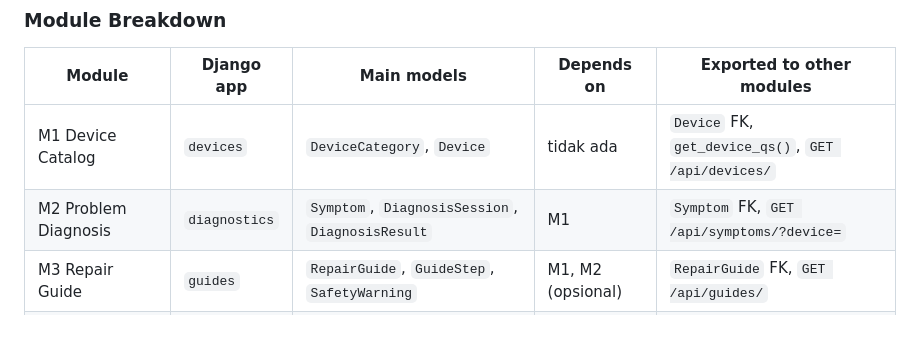
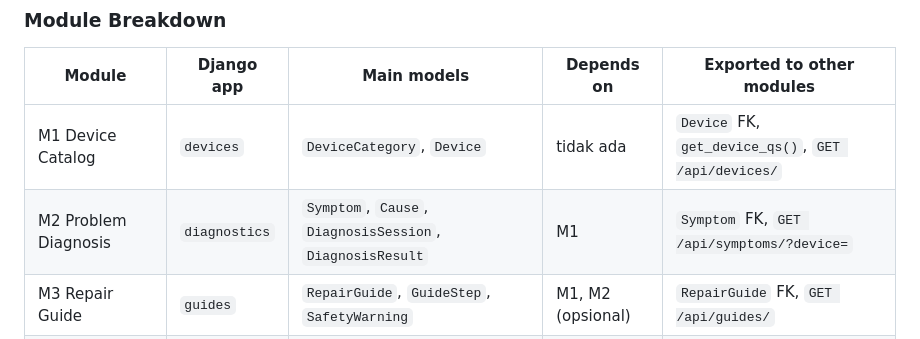
Before and after one commit to Kelompok1-PBP/sparein, a Markdown page: README.md, the part around the change. GitHub-like rendering.

Commit message:
docs(diagnostics): update module contract with cause model

```diff
--- a/README.md
+++ b/README.md
@@ -120,7 +120,7 @@ M1 memblokir tiga modul sekaligus, jadi urutannya bukan sekadar saran. Supaya La
 | Module | Django app | Main models | Depends on | Exported to other modules |
 |---|---|---|---|---|
 | M1 Device Catalog | `devices` | `DeviceCategory`, `Device` | tidak ada | `Device` FK, `get_device_qs()`, `GET /api/devices/` |
-| M2 Problem Diagnosis | `diagnostics` | `Symptom`, `DiagnosisSession`, `DiagnosisResult` | M1 | `Symptom` FK, `GET /api/symptoms/?device=` |
+| M2 Problem Diagnosis | `diagnostics` | `Symptom`, `Cause`, `DiagnosisSession`, `DiagnosisResult` | M1 | `Symptom` FK, `GET /api/symptoms/?device=` |
 | M3 Repair Guide | `guides` | `RepairGuide`, `GuideStep`, `SafetyWarning` | M1, M2 (opsional) | `RepairGuide` FK, `GET /api/guides/` |
 | M4 Spare Part Directory | `parts` | `SparePart`, `PartCompatibility`, `PartSource` | M1 | `GET /api/parts/?device=` |
 | M5 Repair Journal & Impact | `journal` | `RepairLog`, `ImpactEstimate` | M3, M1 (opsional) | konsumen akhir, tidak diekspor |
```
Also changed, not shown: docs/MODULES.md (+9 -6 lines).
